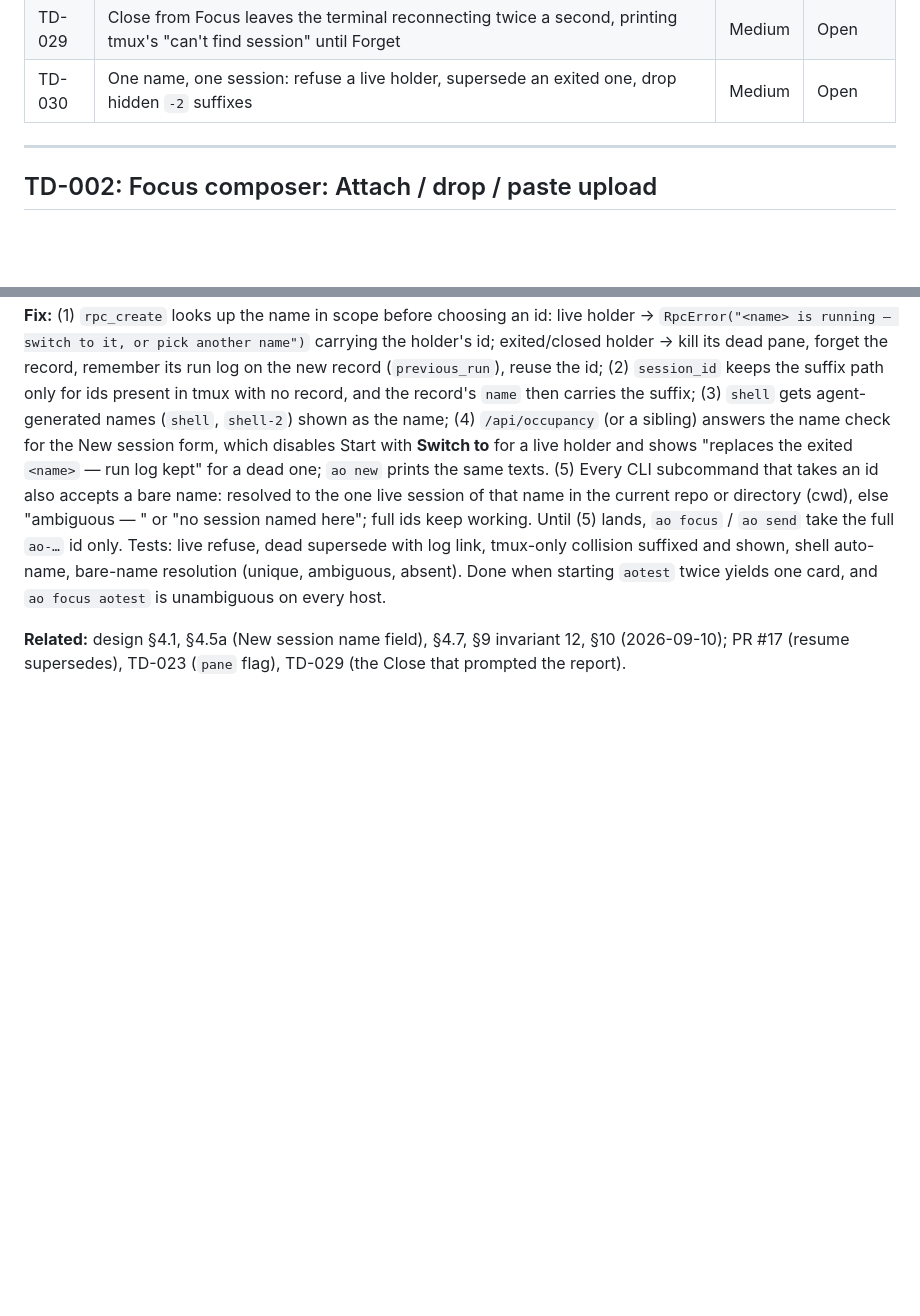
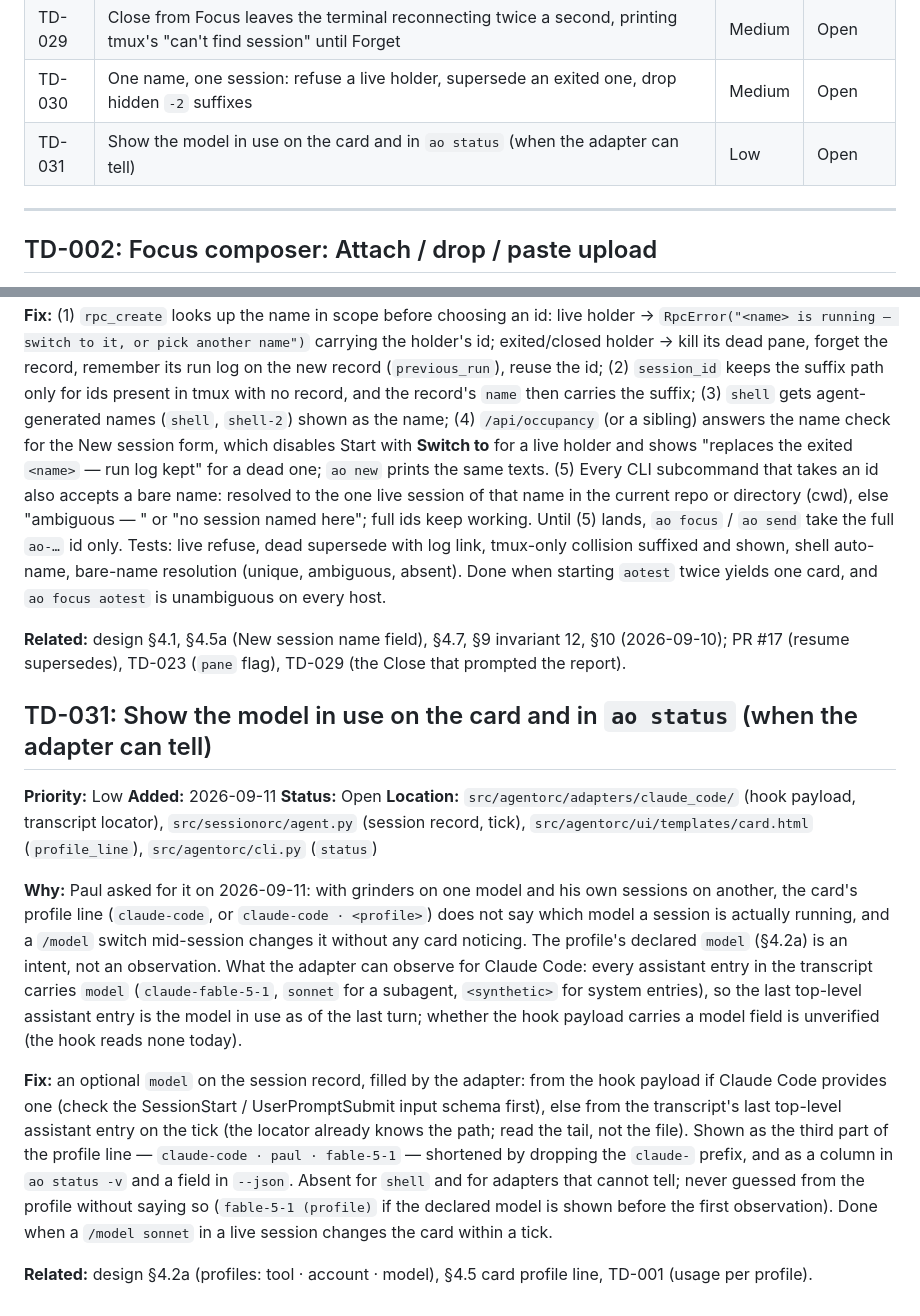
Before and after one commit to eyecantell/agentorc, a Markdown page: docs/technical_debt.md, 2 parts joined by grey strips. Rendered like a GitHub page; blank space fills up the shorter version.

Commit message:
TD-031: show the model in use on the card and in ao status
Co-Authored-By: Claude Fable 5.1 <noreply@anthropic.com>
Claude-Session: https://claude.ai/code/session_019chcZMrkYG8pEwxcwb3SKJ

```diff
--- a/docs/technical_debt.md
+++ b/docs/technical_debt.md
@@ -23,6 +23,7 @@ IDs are `TD-` plus a zero-padded three-digit number, assigned in order and never
 | TD-028 | Capabilities and report channels: the `orchestrate` grant with a caller check, `progress`/`findings` with `ao progress`/`ao finding`, the card's report line, role presets | Medium | Open |
 | TD-029 | Close from Focus leaves the terminal reconnecting twice a second, printing tmux's "can't find session" until Forget | Medium | Open |
 | TD-030 | One name, one session: refuse a live holder, supersede an exited one, drop hidden `-2` suffixes | Medium | Open |
+| TD-031 | Show the model in use on the card and in `ao status` (when the adapter can tell) | Low | Open |
 
 ---
 
@@ -192,3 +193,16 @@ Done when: a hand-started unattended session shows when it will stop and stops t
 **Fix:** (1) `rpc_create` looks up the name in scope before choosing an id: live holder → `RpcError("<name> is running — switch to it, or pick another name")` carrying the holder's id; exited/closed holder → kill its dead pane, forget the record, remember its run log on the new record (`previous_run`), reuse the id; (2) `session_id` keeps the suffix path only for ids present in tmux with no record, and the record's `name` then carries the suffix; (3) `shell` gets agent-generated names (`shell`, `shell-2`) shown as the name; (4) `/api/occupancy` (or a sibling) answers the name check for the New session form, which disables Start with **Switch to** for a live holder and shows "replaces the exited `<name>` — run log kept" for a dead one; `ao new` prints the same texts. (5) Every CLI subcommand that takes an id also accepts a bare name: resolved to the one live session of that name in the current repo or directory (cwd), else "ambiguous — <ids>" or "no session named <name> here"; full ids keep working. Until (5) lands, `ao focus` / `ao send` take the full `ao-…` id only. Tests: live refuse, dead supersede with log link, tmux-only collision suffixed and shown, shell auto-name, bare-name resolution (unique, ambiguous, absent). Done when starting `aotest` twice yields one card, and `ao focus aotest` is unambiguous on every host.
 
 **Related:** design §4.1, §4.5a (New session name field), §4.7, §9 invariant 12, §10 (2026-09-10); PR #17 (resume supersedes), TD-023 (`pane` flag), TD-029 (the Close that prompted the report).
+
+## TD-031: Show the model in use on the card and in `ao status` (when the adapter can tell)
+
+**Priority:** Low
+**Added:** 2026-09-11
+**Status:** Open
+**Location:** `src/agentorc/adapters/claude_code/` (hook payload, transcript locator), `src/sessionorc/agent.py` (session record, tick), `src/agentorc/ui/templates/card.html` (`profile_line`), `src/agentorc/cli.py` (`status`)
+
+**Why:** Paul asked for it on 2026-09-11: with grinders on one model and his own sessions on another, the card's profile line (`claude-code`, or `claude-code · <profile>`) does not say which model a session is actually running, and a `/model` switch mid-session changes it without any card noticing. The profile's declared `model` (§4.2a) is an intent, not an observation. What the adapter can observe for Claude Code: every assistant entry in the transcript carries `model` (`claude-fable-5-1`, `sonnet` for a subagent, `<synthetic>` for system entries), so the last top-level assistant entry is the model in use as of the last turn; whether the hook payload carries a model field is unverified (the hook reads none today).
+
+**Fix:** an optional `model` on the session record, filled by the adapter: from the hook payload if Claude Code provides one (check the SessionStart / UserPromptSubmit input schema first), else from the transcript's last top-level assistant entry on the tick (the locator already knows the path; read the tail, not the file). Shown as the third part of the profile line — `claude-code · paul · fable-5-1` — shortened by dropping the `claude-` prefix, and as a column in `ao status -v` and a field in `--json`. Absent for `shell` and for adapters that cannot tell; never guessed from the profile without saying so (`fable-5-1 (profile)` if the declared model is shown before the first observation). Done when a `/model sonnet` in a live session changes the card within a tick.
+
+**Related:** design §4.2a (profiles: tool · account · model), §4.5 card profile line, TD-001 (usage per profile).
```
